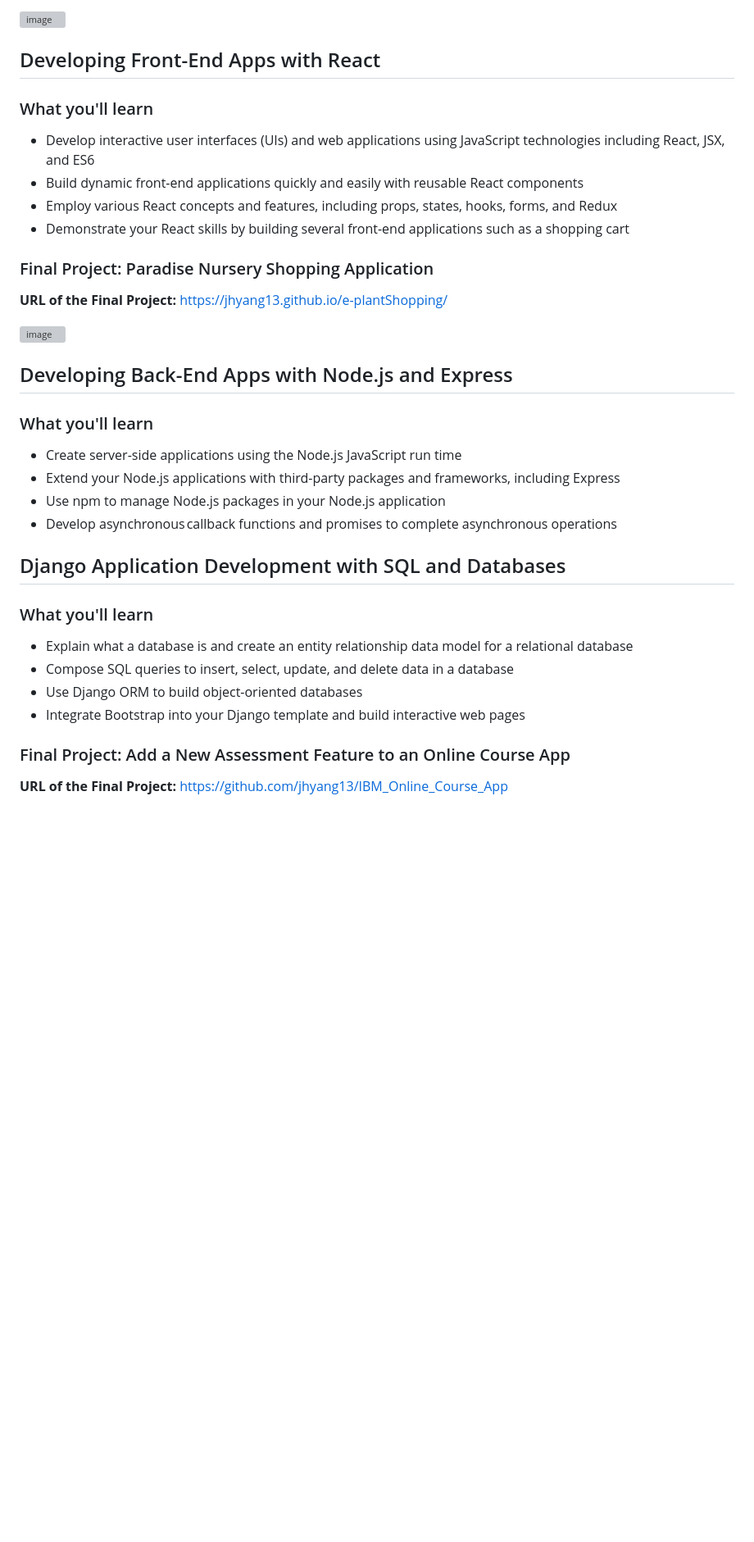
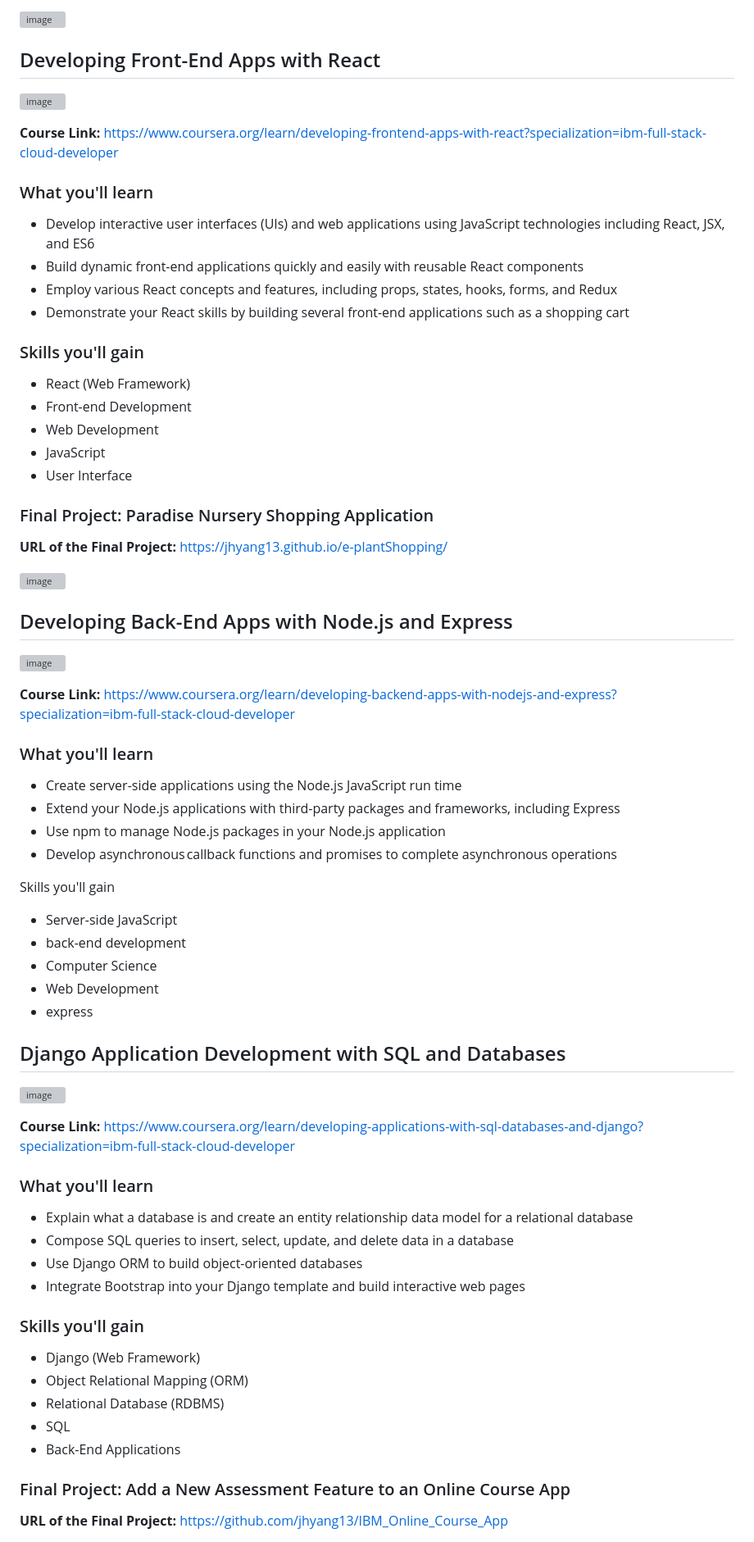
Before and after one commit to jhyang13/IBM-Full-Stack-Software-Developer-Professional-Certificate, a Markdown page: README.md, the part around one of its changes. Shown at 82% size. Rendered like a GitHub page; blank space fills up the shorter version; grey boxes are pictures that could not be loaded.

```diff
--- a/README.md
+++ b/README.md
@@ -45,6 +45,9 @@
 
 ## Developing Front-End Apps with React
 
+![image](https://github.com/user-attachments/assets/0c840b94-ca35-4408-ae55-f077f20c4934)
+
+**Course Link:** https://www.coursera.org/learn/developing-frontend-apps-with-react?specialization=ibm-full-stack-cloud-developer
 
 ### What you'll learn
 - Develop interactive user interfaces (UIs) and web applications using JavaScript technologies including React, JSX, and ES6
@@ -52,27 +55,56 @@
 - Employ various React concepts and features, including props, states, hooks, forms, and Redux
 - Demonstrate your React skills by building several front-end applications such as a shopping cart
 
+### Skills you'll gain
+- React (Web Framework)
+- Front-end Development
+- Web Development
+- JavaScript
+- User Interface
+
 ### Final Project: Paradise Nursery Shopping Application
 
 **URL of the Final Project:** https://jhyang13.github.io/e-plantShopping/
 
 ![image](https://github.com/user-attachments/assets/3e23923e-40f4-42d0-8744-dfb9966ebd3b)
 
+## Developing Back-End Apps with Node.js and Express
 
-## Developing Back-End Apps with Node.js and Express
+![image](https://github.com/user-attachments/assets/98fd42df-f59d-4b3e-aa9c-20529806900d)
+
+**Course Link:** https://www.coursera.org/learn/developing-backend-apps-with-nodejs-and-express?specialization=ibm-full-stack-cloud-developer
+
 ### What you'll learn
 - Create server-side applications using the Node.js JavaScript run time
 - Extend your Node.js applications with third-party packages and frameworks, including Express
 - Use npm to manage Node.js packages in your Node.js application
 - Develop asynchronous callback functions and promises to complete asynchronous operations
 
+Skills you'll gain
+- Server-side JavaScript
+- back-end development
+- Computer Science
+- Web Development
+- express
 
 ## Django Application Development with SQL and Databases
+
+![image](https://github.com/user-attachments/assets/90553e90-8d55-481c-90a1-656fc0d2940e)
+
+**Course Link:** https://www.coursera.org/learn/developing-applications-with-sql-databases-and-django?specialization=ibm-full-stack-cloud-developer
+
 ### What you'll learn
 - Explain what a database is and create an entity relationship data model for a relational database
 - Compose SQL queries to insert, select, update, and delete data in a database
 - Use Django ORM to build object-oriented databases
 - Integrate Bootstrap into your Django template and build interactive web pages
+
+### Skills you'll gain
+- Django (Web Framework)
+- Object Relational Mapping (ORM)
+- Relational Database (RDBMS)
+- SQL
+- Back-End Applications
 
 ### Final Project: Add a New Assessment Feature to an Online Course App
 
```
Also changed, not shown: other parts of README.md (+24 -1 lines).
